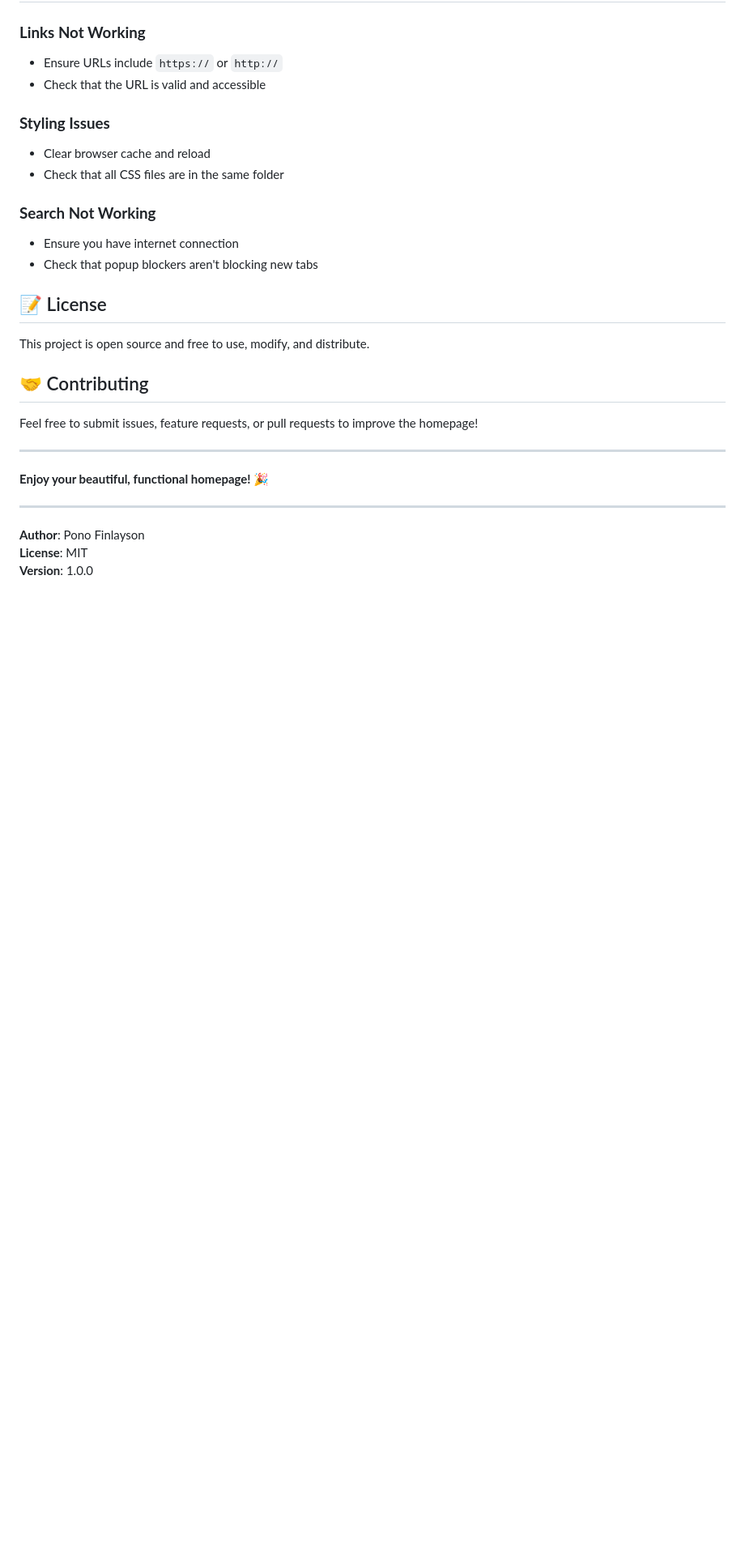
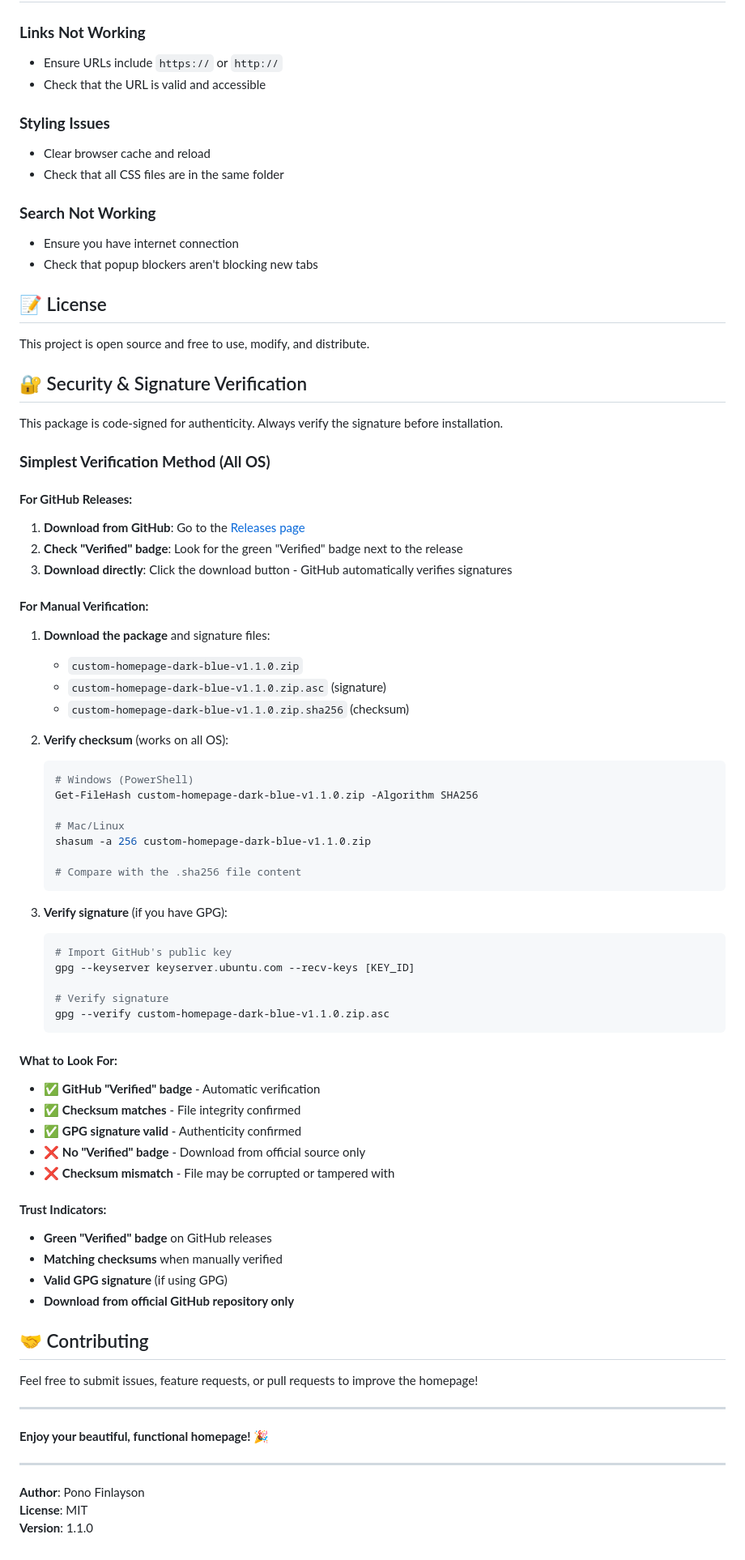
Before and after one commit to ponofinlayson-web/cursor, a Markdown page: README.md, the part around the change. Shown at 81% size. GitHub-like rendering; blank space fills up the shorter version.

Commit message:
Signature validation instructions added to readme

````diff
--- a/README.md
+++ b/README.md
@@ -140,6 +140,56 @@ The homepage uses a sophisticated dark blue theme:
 
 This project is open source and free to use, modify, and distribute.
 
+## 🔐 Security & Signature Verification
+
+This package is code-signed for authenticity. Always verify the signature before installation.
+
+### **Simplest Verification Method (All OS)**
+
+#### **For GitHub Releases:**
+1. **Download from GitHub**: Go to the [Releases page](https://github.com/yourusername/custom-homepage/releases)
+2. **Check "Verified" badge**: Look for the green "Verified" badge next to the release
+3. **Download directly**: Click the download button - GitHub automatically verifies signatures
+
+#### **For Manual Verification:**
+1. **Download the package** and signature files:
+   - `custom-homepage-dark-blue-v1.1.0.zip`
+   - `custom-homepage-dark-blue-v1.1.0.zip.asc` (signature)
+   - `custom-homepage-dark-blue-v1.1.0.zip.sha256` (checksum)
+
+2. **Verify checksum** (works on all OS):
+   ```bash
+   # Windows (PowerShell)
+   Get-FileHash custom-homepage-dark-blue-v1.1.0.zip -Algorithm SHA256
+
+   # Mac/Linux
+   shasum -a 256 custom-homepage-dark-blue-v1.1.0.zip
+
+   # Compare with the .sha256 file content
+   ```
+
+3. **Verify signature** (if you have GPG):
+   ```bash
+   # Import GitHub's public key
+   gpg --keyserver keyserver.ubuntu.com --recv-keys [KEY_ID]
+
+   # Verify signature
+   gpg --verify custom-homepage-dark-blue-v1.1.0.zip.asc
+   ```
+
+#### **What to Look For:**
+- ✅ **GitHub "Verified" badge** - Automatic verification
+- ✅ **Checksum matches** - File integrity confirmed
+- ✅ **GPG signature valid** - Authenticity confirmed
+- ❌ **No "Verified" badge** - Download from official source only
+- ❌ **Checksum mismatch** - File may be corrupted or tampered with
+
+#### **Trust Indicators:**
+- **Green "Verified" badge** on GitHub releases
+- **Matching checksums** when manually verified
+- **Valid GPG signature** (if using GPG)
+- **Download from official GitHub repository only**
+
 ## 🤝 Contributing
 
 Feel free to submit issues, feature requests, or pull requests to improve the homepage!
@@ -152,4 +202,4 @@ Feel free to submit issues, feature requests, or pull requests to improve the ho
 
 **Author**: Pono Finlayson
 **License**: MIT
-**Version**: 1.0.0
+**Version**: 1.1.0
````
